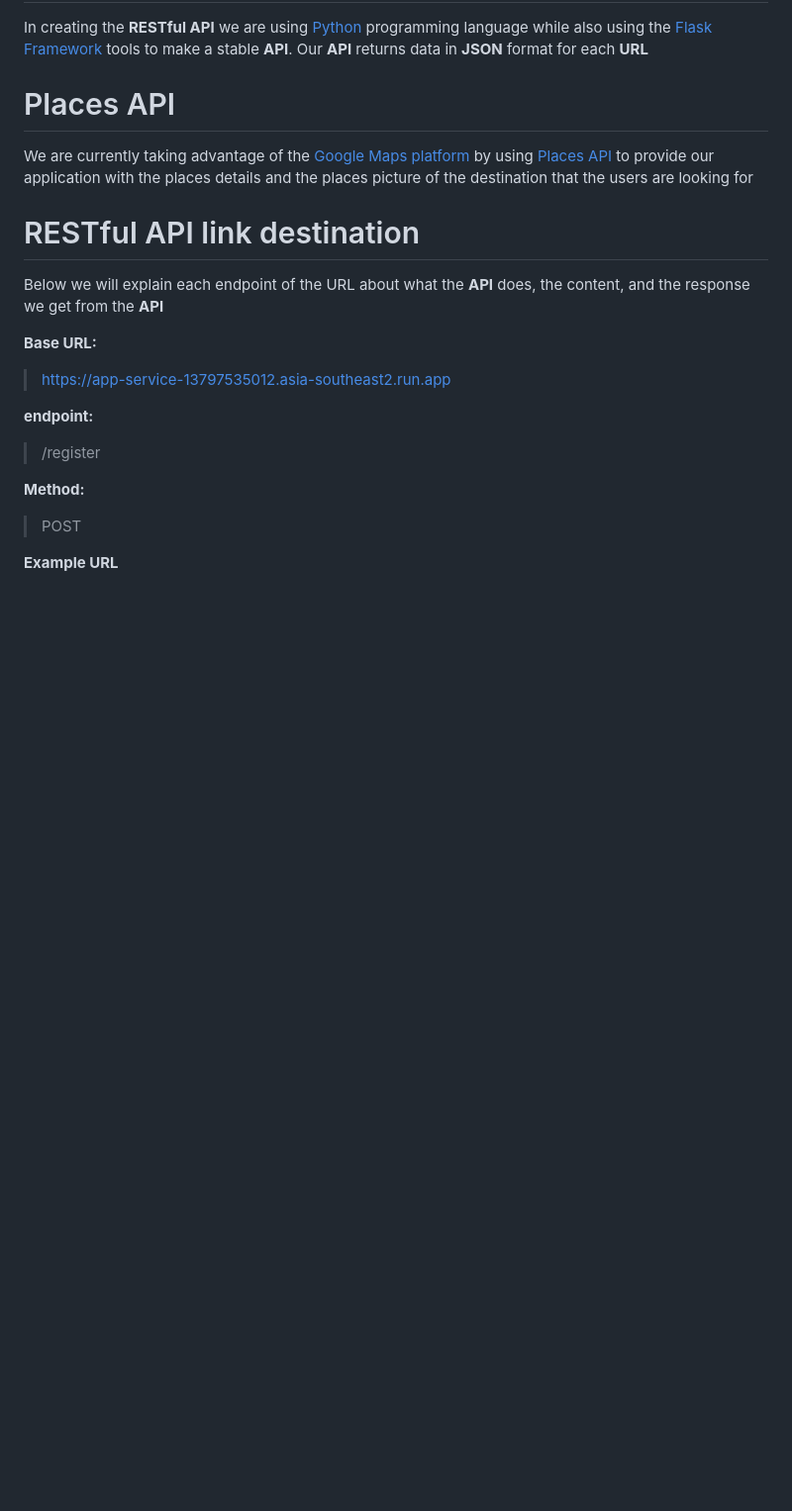
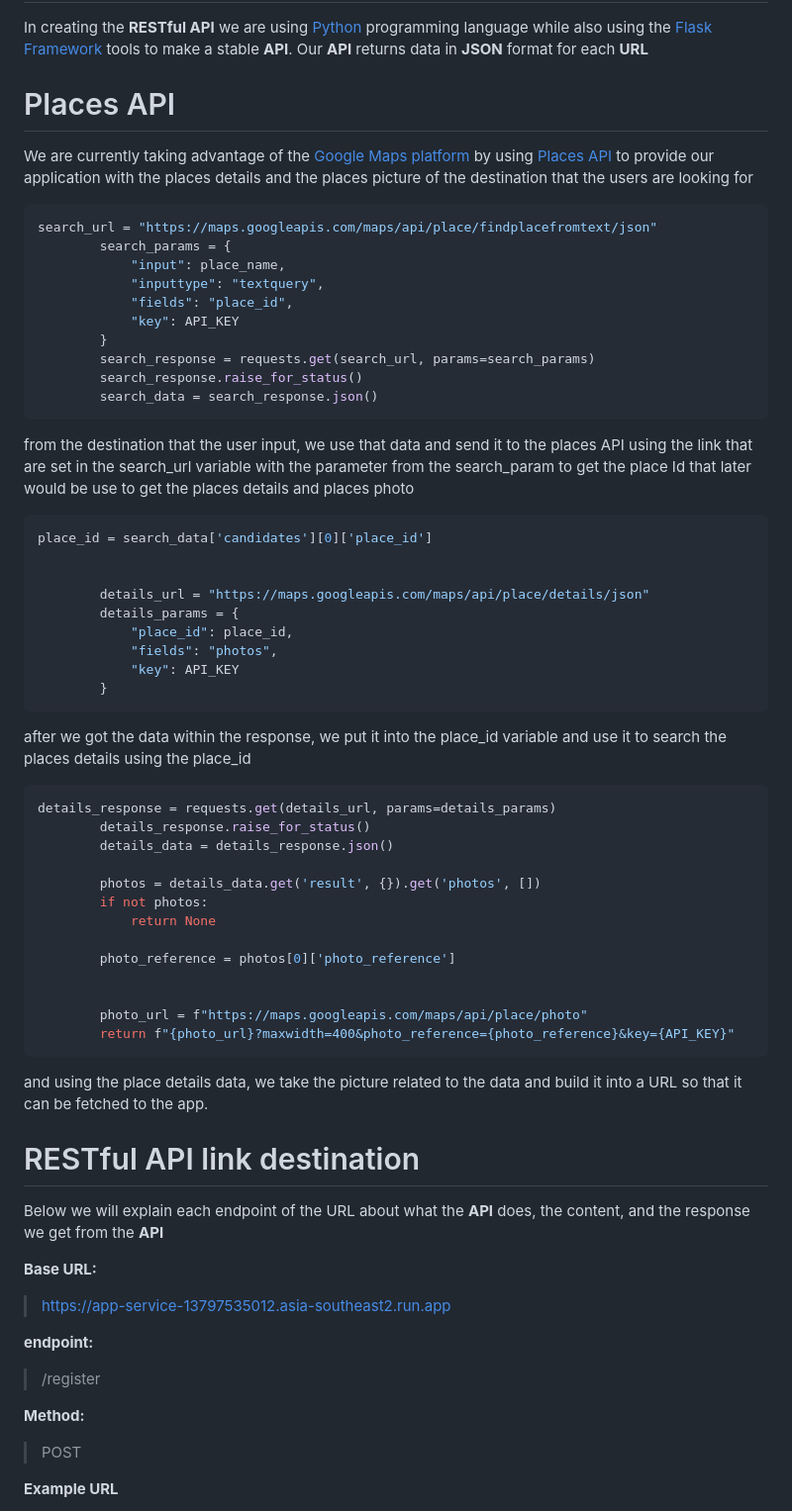
Before and after one commit to RaffiDM/capstone-easytour, a Markdown page: README.md, the part around the change. Shown at 99% size. GitHub-like rendering; blank space fills up the shorter version.

Commit message:
Update README.md
explaining specifically about the places API code

````diff
--- a/README.md
+++ b/README.md
@@ -6,6 +6,51 @@ In creating the **RESTful API** we are using [Python](https://github.com/python)
 
 # Places API
 We are currently taking advantage of the [Google Maps platform](https://developers.google.com/maps) by using [Places API](https://developers.google.com/maps/documentation/places/web-service/overview) to provide our application with the places details and the places picture of the destination that the users are looking for
+
+```Python
+search_url = "https://maps.googleapis.com/maps/api/place/findplacefromtext/json"
+        search_params = {
+            "input": place_name,
+            "inputtype": "textquery",
+            "fields": "place_id",
+            "key": API_KEY
+        }
+        search_response = requests.get(search_url, params=search_params)
+        search_response.raise_for_status()
+        search_data = search_response.json()
+```
+from the destination that the user input, we use that data and send it to the places API using the link that are set in the search_url variable with the parameter from the search_param to get the place Id that later would be use to get the places details and places photo
+
+```Python
+place_id = search_data['candidates'][0]['place_id']
+
+
+        details_url = "https://maps.googleapis.com/maps/api/place/details/json"
+        details_params = {
+            "place_id": place_id,
+            "fields": "photos",
+            "key": API_KEY
+        }
+```
+after we got the data within the response, we put it into the place_id variable and use it to search the places details using the place_id
+
+```Python
+details_response = requests.get(details_url, params=details_params)
+        details_response.raise_for_status()
+        details_data = details_response.json()
+
+        photos = details_data.get('result', {}).get('photos', [])
+        if not photos:
+            return None
+
+        photo_reference = photos[0]['photo_reference']
+
+
+        photo_url = f"https://maps.googleapis.com/maps/api/place/photo"
+        return f"{photo_url}?maxwidth=400&photo_reference={photo_reference}&key={API_KEY}"
+```
+and using the place details data,  we take the picture related to the data and build it into a URL so that it can be fetched to the app.
+
 
 # RESTful API link destination
 Below we will explain each endpoint of the URL about what the **API** does, the content, and the response we get from the **API**
````
